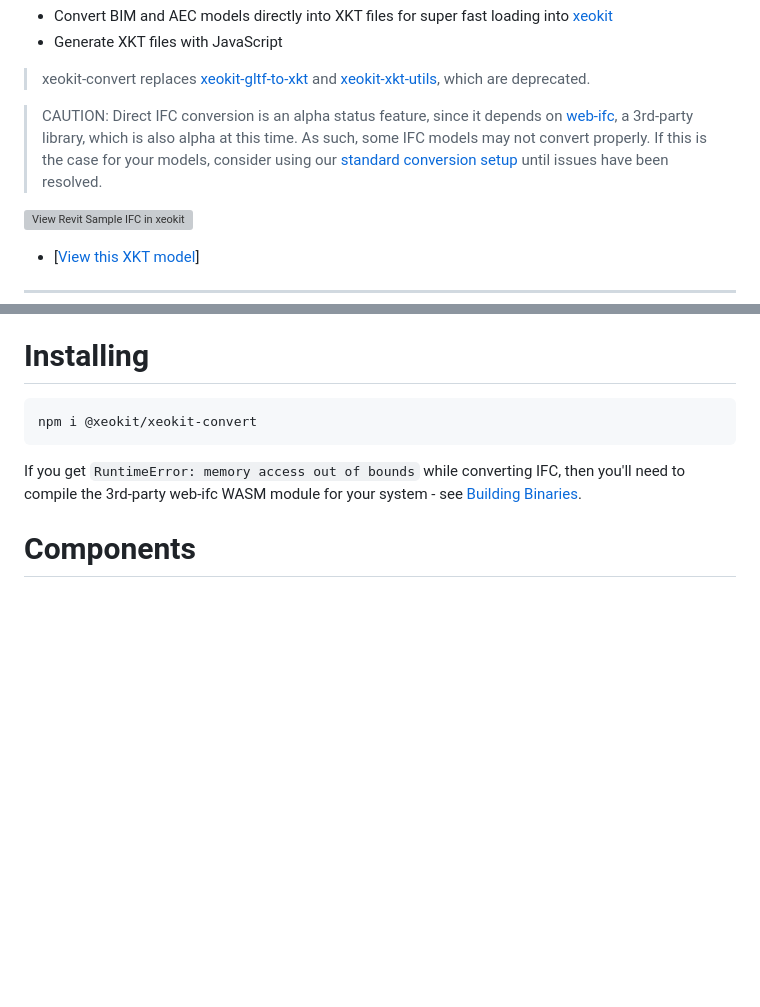
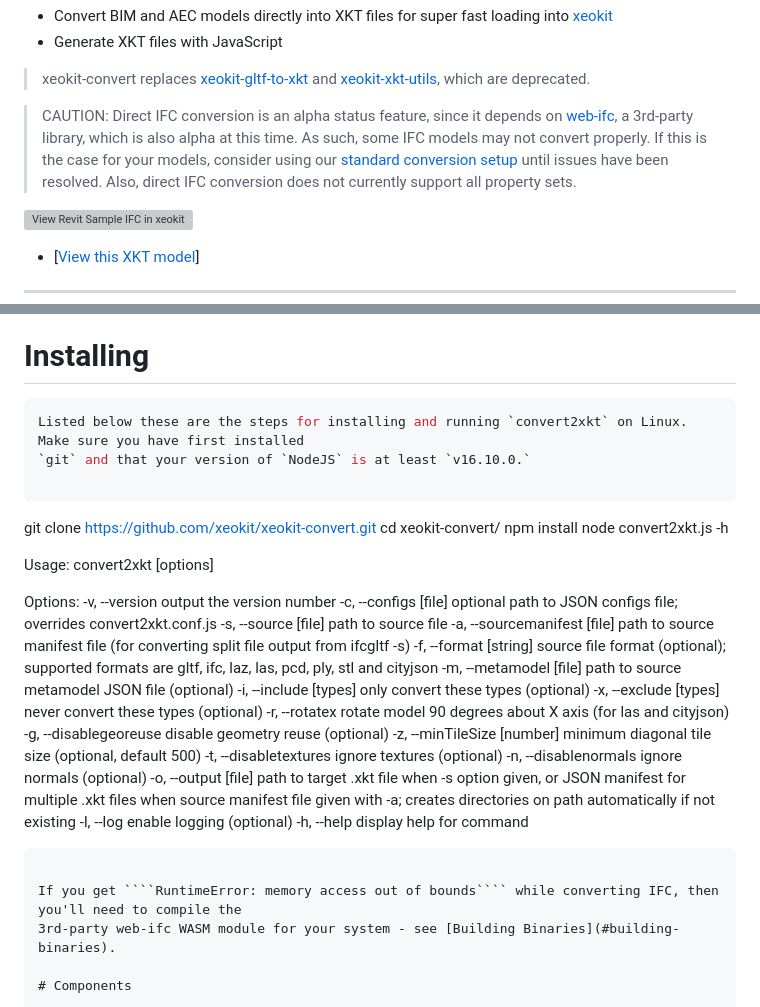
Before and after one commit to xeokit/xeokit-convert, a Markdown page: README.md, 2 parts joined by grey strips. Drawn GitHub-style; blank space fills up the shorter version; grey boxes are pictures that could not be loaded.

Commit message:
Updated installation and running info

`````diff
--- a/README.md
+++ b/README.md
@@ -11,7 +11,7 @@ Use **xeokit-convert** to:
 > xeokit-convert replaces [xeokit-gltf-to-xkt](https://github.com/xeokit/xeokit-gltf-to-xkt) and [xeokit-xkt-utils](https://github.com/xeokit/xeokit-xkt-utils), which are deprecated.
 
 > CAUTION: Direct IFC conversion is an alpha status feature, since it depends on  [web-ifc](https://github.com/tomvandig/web-ifc), a 3rd-party library, which is also alpha at this time. As such, some IFC models may not convert properly. If this is the case for your models, consider using our [standard conversion setup](https://www.notion.so/xeokit/Converting-IFC-Models-using-3rd-Party-Open-Source-Tools-c373e48bc4094ff5b6e5c5700ff580ee)
-until issues have been resolved.
+until issues have been resolved. Also, direct IFC conversion does not currently support all property sets.
 
 [![View Revit Sample IFC in xeokit](https://xeokit.github.io/xeokit-ifc-to-xkt/assets/rac_advanced_sample_project.png)](https://xeokit.github.io/xeokit-convert/demos/demoXKT.html?xktSrc=.././assets/models/xkt/ifc_rac_advanced_sample_project/model.xkt)
 
@@ -88,7 +88,35 @@ Our thanks to the authors of these open source libraries, which we use internall
 # Installing
 
 ````bash
-npm i @xeokit/xeokit-convert
+Listed below these are the steps for installing and running `convert2xkt` on Linux. Make sure you have first installed
+`git` and that your version of `NodeJS` is at least `v16.10.0.`
+
+````
+git clone https://github.com/xeokit/xeokit-convert.git
+cd xeokit-convert/
+npm install
+node convert2xkt.js -h
+
+Usage: convert2xkt [options]
+
+Options:
+-v, --version                output the version number
+-c, --configs [file]         optional path to JSON configs file; overrides convert2xkt.conf.js
+-s, --source [file]          path to source file
+-a, --sourcemanifest [file]  path to source manifest file (for converting split file output from ifcgltf -s)
+-f, --format [string]        source file format (optional); supported formats are gltf, ifc, laz, las, pcd, ply, stl and cityjson
+-m, --metamodel [file]       path to source metamodel JSON file (optional)
+-i, --include [types]        only convert these types (optional)
+-x, --exclude [types]        never convert these types (optional)
+-r, --rotatex                rotate model 90 degrees about X axis (for las and cityjson)
+-g, --disablegeoreuse        disable geometry reuse (optional)
+-z, --minTileSize [number]   minimum diagonal tile size (optional, default 500)
+-t, --disabletextures        ignore textures (optional)
+-n, --disablenormals         ignore normals (optional)
+-o, --output [file]          path to target .xkt file when -s option given, or JSON manifest for multiple .xkt files when source manifest
+file given with -a; creates directories on path automatically if not existing
+-l, --log                    enable logging (optional)
+-h, --help                   display help for command
 ````
 
 If you get ````RuntimeError: memory access out of bounds```` while converting IFC, then you'll need to compile the
`````
